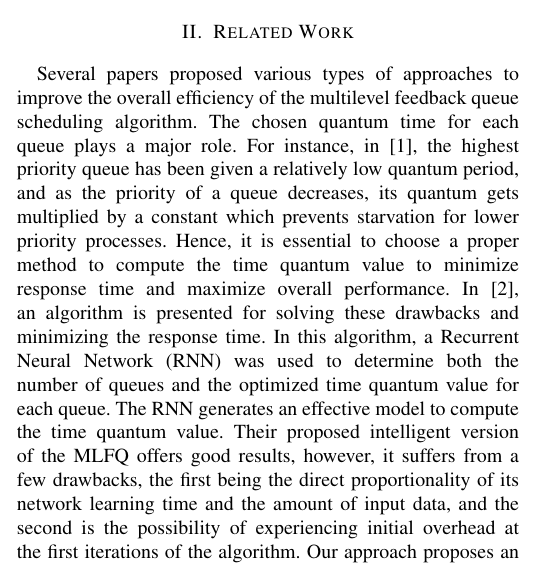
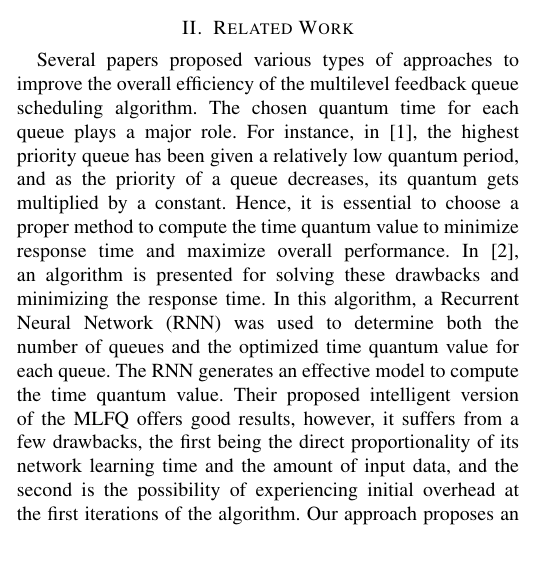
Before and after one commit to Muhanad23/improved-multilevel-feedback-queue-algorithm-research-paper, a LaTeX paper (paper.tex): part of one column of page 1 of 4, cut so that both start at the same text. Compiled offline with pdfLaTeX; a missing font is replaced by an installed copy or a similar font; a LaTeX package or settings file that is missing is left out.

Commit message:
Minor Changes

```diff
--- a/paper.tex
+++ b/paper.tex
@@ -47,7 +47,7 @@ Scheduling is a crucial part in many real-time applications such as scheduling a
 
 \section{Related Work}
 
-Several papers proposed various types of approaches to improve the overall efficiency of the multilevel feedback queue scheduling algorithm. The chosen quantum time for each queue plays a major role. For instance, in \cite{b1}, the highest priority queue has been given a relatively low quantum period, and as the priority of a queue decreases, its quantum gets multiplied by a constant which prevents starvation for lower priority processes. Hence, it is essential to choose a proper method to compute the time quantum value to minimize response time and maximize overall performance. In \cite{b2}, an algorithm is presented for solving these drawbacks and minimizing the response time. In this algorithm, a Recurrent Neural Network (RNN) was used to determine both the number of queues and the optimized time quantum value for each queue. The RNN generates an effective model to compute the time quantum value. Their proposed intelligent version of the MLFQ offers good results, however, it suffers from a few drawbacks, the first being the direct proportionality of its network learning time and the amount of input data, and the second is the possibility of experiencing initial overhead at the first iterations of the algorithm. Our approach proposes an enhanced version of MLFQ using an optimized version of RR named shortest remaining burst round-robin (SRBRR) as in \cite{b3} which avoids the learning and overhead time in \cite{b2}. Regarding the various approaches to improve the MLFQ algorithm, those attempts dealt with starvation by assigning different quantum values to the ready queues depending on their priority. Our approach deals with starvation by boosting processes from lower priority queues to higher ones according to a specific policy.
+Several papers proposed various types of approaches to improve the overall efficiency of the multilevel feedback queue scheduling algorithm. The chosen quantum time for each queue plays a major role. For instance, in \cite{b1}, the highest priority queue has been given a relatively low quantum period, and as the priority of a queue decreases, its quantum gets multiplied by a constant. Hence, it is essential to choose a proper method to compute the time quantum value to minimize response time and maximize overall performance. In \cite{b2}, an algorithm is presented for solving these drawbacks and minimizing the response time. In this algorithm, a Recurrent Neural Network (RNN) was used to determine both the number of queues and the optimized time quantum value for each queue. The RNN generates an effective model to compute the time quantum value. Their proposed intelligent version of the MLFQ offers good results, however, it suffers from a few drawbacks, the first being the direct proportionality of its network learning time and the amount of input data, and the second is the possibility of experiencing initial overhead at the first iterations of the algorithm. Our approach proposes an enhanced version of MLFQ using an optimized version of RR named shortest remaining burst round-robin (SRBRR) as in \cite{b3} which avoids the learning and overhead time in \cite{b2}. Regarding the various approaches to improve the MLFQ algorithm, those attempts dealt with starvation by assigning different quantum values to the ready queues depending on their priority. Our approach deals with starvation by boosting processes from lower priority queues to higher ones according to a specific policy.
 
 \section{Prepare Your Paper Before Styling}
 Before you begin to format your paper, first write and save the content as a
```
Also changed, not shown: paper.pdf.
